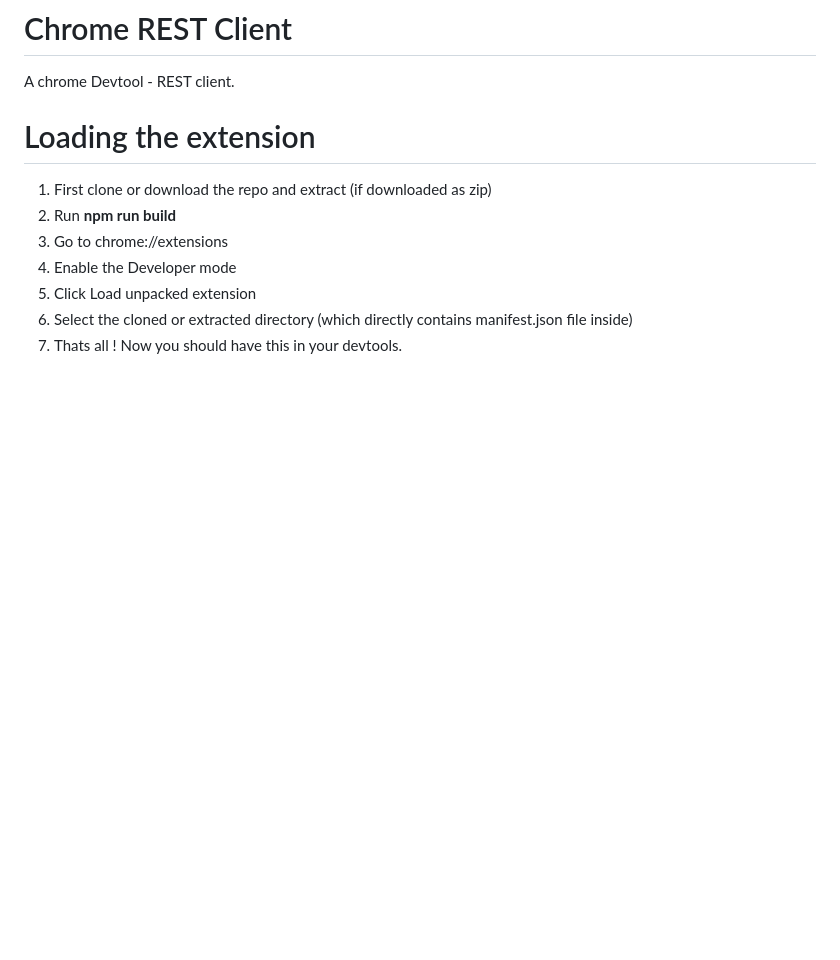
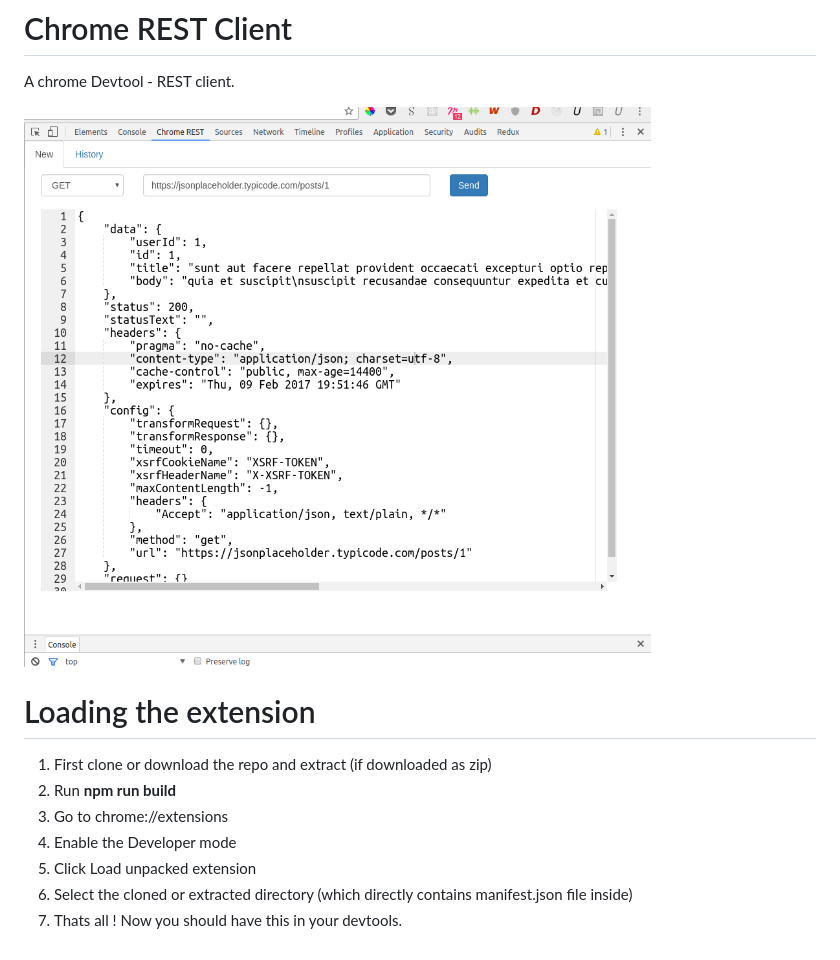
Before and after one commit to drklrd/cREST, a Markdown page: README.md, the part around the change. Rendered like a GitHub page; pictures changed too: cREST.png (added); blank space fills up the shorter version.

Commit message:
add screenshot and update README.md

```diff
--- a/README.md
+++ b/README.md
@@ -1,5 +1,8 @@
 # Chrome REST Client
 A chrome Devtool - REST client.
+
+
+![alt tag](https://raw.githubusercontent.com/drklrd/cREST/master/cREST.png)
 
 # Loading the extension
 
```
